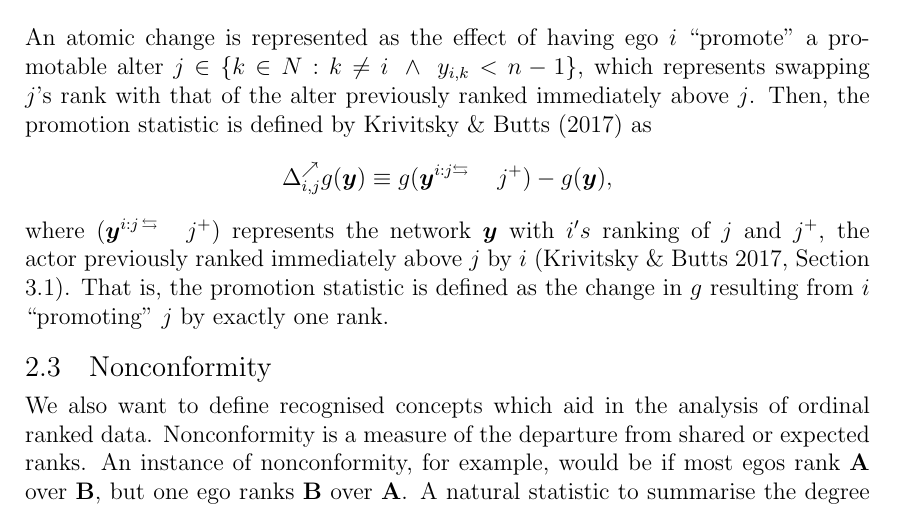
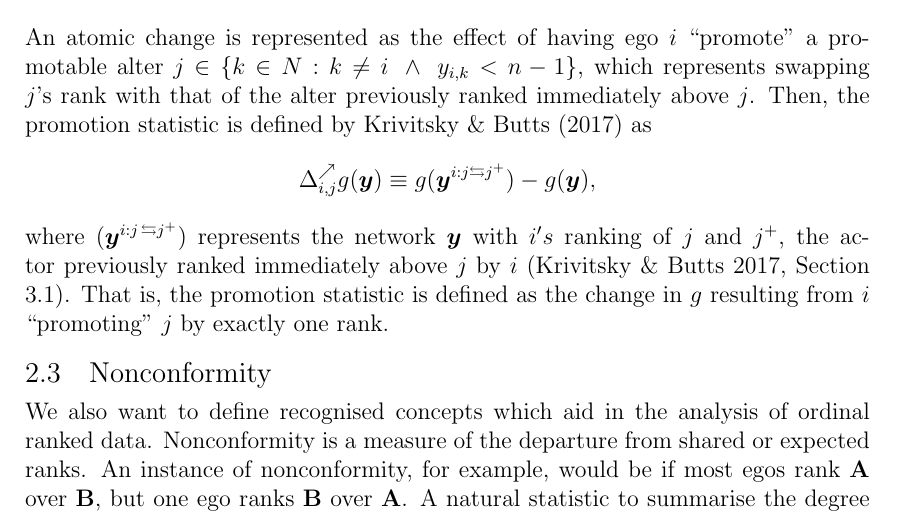
Before and after one commit to kinguinpenguin/honours_unsw, a LaTeX thesis (main.tex): part of page 15 of 32, cut so that both start at the same text. Compiled offline with pdfLaTeX; a LaTeX package or settings file that is missing is left out.

Commit message:
misplaced {} for the promotion statistic

```diff
--- a/main.tex
+++ b/main.tex
@@ -299,8 +299,8 @@ where the sufficient statistic  $\boldsymbol{g(y;x)}$ is a function of network $
 Another important concept to discuss is the use of ``promotion" statistics, which in this context means to change statistics or scores within the data structure. For complete ordering data, an ego changing the ranking of one alter will change the ranking of at least one other alter, and an atomic change swaps the rankings of two adjacently ranked alters.
 \hfill \break \hfill \break
 An atomic change is represented as the effect of having ego $i$ ``promote" a promotable alter $j \in \{k \in N : k \neq i~\wedge~y_{i, k} < n - 1\}$, which represents swapping $j$’s rank with that of the alter previously ranked immediately above $j$. Then, the promotion statistic is defined by \cite{krivitsky2017exponential} as
-\[\Delta_{i,j}^{\nearrow} g(\boldsymbol{y}) \equiv g(\boldsymbol{y}^{i:j\leftrightarrows}\,\phantom{\rightarrow}j^{+}) - g(\boldsymbol{y}),\]
-where $(\boldsymbol{y}^{i:j\,\leftrightarrows}\,\phantom{\rightarrow}j^{+})$ represents the network $\boldsymbol{y}$ with $i's$ ranking of $j$ and $j^+$, the actor previously ranked immediately above $j$ by $i$ \citep[Section 3.1]{krivitsky2017exponential}. That is, the promotion statistic is defined as the change in $g$ resulting from $i$ ``promoting" $j$ by exactly one rank.
+\[\Delta_{i,j}^{\nearrow} g(\boldsymbol{y}) \equiv g(\boldsymbol{y}^{{i:j\leftrightarrows} j^{+}}) - g(\boldsymbol{y}),\]
+where $(\boldsymbol{y}^{{i:j\,\leftrightarrows}j^{+}})$ represents the network $\boldsymbol{y}$ with $i's$ ranking of $j$ and $j^+$, the actor previously ranked immediately above $j$ by $i$ \citep[Section 3.1]{krivitsky2017exponential}. That is, the promotion statistic is defined as the change in $g$ resulting from $i$ ``promoting" $j$ by exactly one rank.
 \section{Nonconformity}
 We also want to define recognised concepts which aid in the analysis of ordinal ranked data. Nonconformity is a measure of the departure from shared or expected ranks. An instance of nonconformity, for example, would be if most egos rank $\textbf{A}$ over $\textbf{B}$, but one ego ranks $\textbf{B}$ over $\textbf{A}$. A natural statistic to summarise the degree of ratings nonconformity is defined by \citet{krivitsky2017exponential} as
 \[g_{GNC}(\boldsymbol{y}) = \sum_{(i, j ,k, l) \in N^{4 \neq}} y_{l:j \succ k}(1 - y_{i:j \succ k}).\]
```
